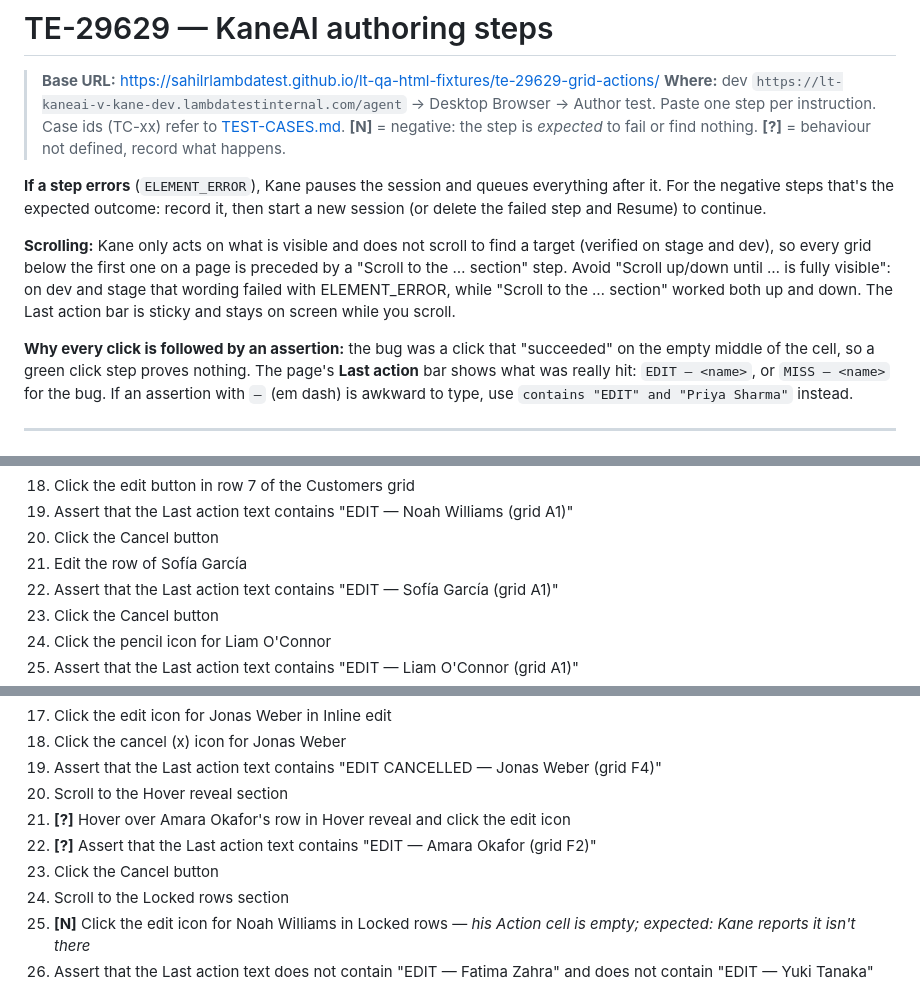
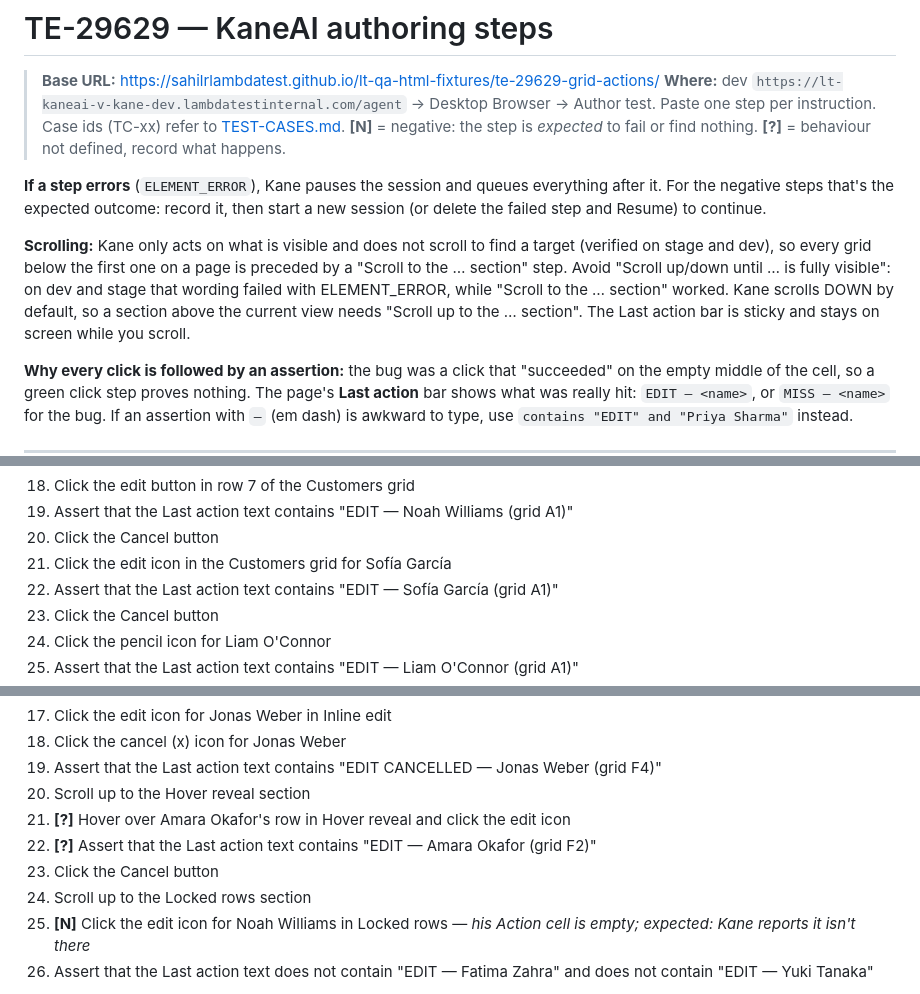
Before and after one commit to sahilrlambdatest/lt-qa-html-fixtures, a Markdown page: te-29629-grid-actions/AUTHORING-STEPS.md, 3 parts joined by grey strips. Drawn GitHub-style.

Commit message:
te-29629: 'Scroll up to' for upward scrolls; reword vague edit step
Co-Authored-By: Claude Opus 5.5 <noreply@anthropic.com>

```diff
--- a/te-29629-grid-actions/AUTHORING-STEPS.md
+++ b/te-29629-grid-actions/AUTHORING-STEPS.md
@@ -7,7 +7,7 @@
 
 **If a step errors** (`ELEMENT_ERROR`), Kane pauses the session and queues everything after it. For the negative steps that's the expected outcome: record it, then start a new session (or delete the failed step and Resume) to continue.
 
-**Scrolling:** Kane only acts on what is visible and does not scroll to find a target (verified on stage and dev), so every grid below the first one on a page is preceded by a "Scroll to the … section" step. Avoid "Scroll up/down until … is fully visible": on dev and stage that wording failed with ELEMENT_ERROR, while "Scroll to the … section" worked both up and down. The Last action bar is sticky and stays on screen while you scroll.
+**Scrolling:** Kane only acts on what is visible and does not scroll to find a target (verified on stage and dev), so every grid below the first one on a page is preceded by a "Scroll to the … section" step. Avoid "Scroll up/down until … is fully visible": on dev and stage that wording failed with ELEMENT_ERROR, while "Scroll to the … section" worked. Kane scrolls DOWN by default, so a section above the current view needs "Scroll up to the … section". The Last action bar is sticky and stays on screen while you scroll.
 
 **Why every click is followed by an assertion:** the bug was a click that "succeeded" on the empty middle of the cell, so a green click step proves nothing. The page's **Last action** bar shows what was really hit: `EDIT — <name>`, or `MISS — <name>` for the bug.
 If an assertion with `—` (em dash) is awkward to type, use `contains "EDIT" and "Priya Sharma"` instead.
@@ -36,7 +36,7 @@ If an assertion with `—` (em dash) is awkward to type, use `contains "EDIT" an
 18. Click the edit button in row 7 of the Customers grid
 19. Assert that the Last action text contains "EDIT — Noah Williams (grid A1)"
 20. Click the Cancel button
-21. Edit the row of Sofía García
+21. Click the edit icon in the Customers grid for Sofía García
 22. Assert that the Last action text contains "EDIT — Sofía García (grid A1)"
 23. Click the Cancel button
 24. Click the pencil icon for Liam O'Connor
@@ -181,11 +181,11 @@ Keep steps 1–4 first: the Late render icons only appear 5 s after the page loa
 17. Click the edit icon for Jonas Weber in Inline edit
 18. Click the cancel (x) icon for Jonas Weber
 19. Assert that the Last action text contains "EDIT CANCELLED — Jonas Weber (grid F4)"
-20. Scroll to the Hover reveal section
+20. Scroll up to the Hover reveal section
 21. **[?]** Hover over Amara Okafor's row in Hover reveal and click the edit icon
 22. **[?]** Assert that the Last action text contains "EDIT — Amara Okafor (grid F2)"
 23. Click the Cancel button
-24. Scroll to the Locked rows section
+24. Scroll up to the Locked rows section
 25. **[N]** Click the edit icon for Noah Williams in Locked rows — *his Action cell is empty; expected: Kane reports it isn't there*
 26. Assert that the Last action text does not contain "EDIT — Fatima Zahra" and does not contain "EDIT — Yuki Tanaka"
 
```
Also changed, not shown: other parts of te-29629-grid-actions/AUTHORING-STEPS.md (+2 -2 lines).
